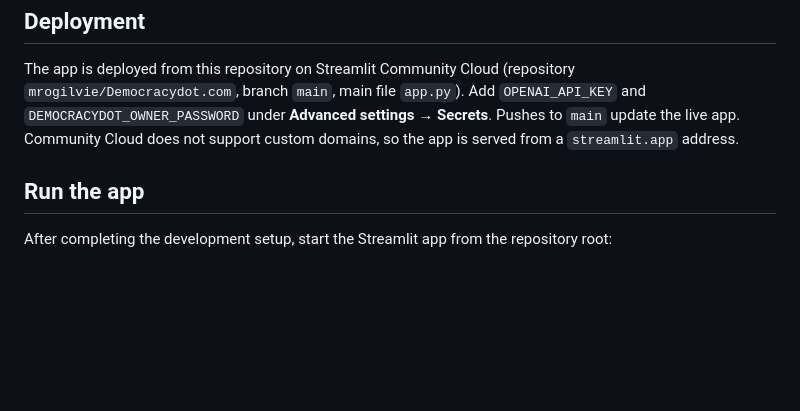
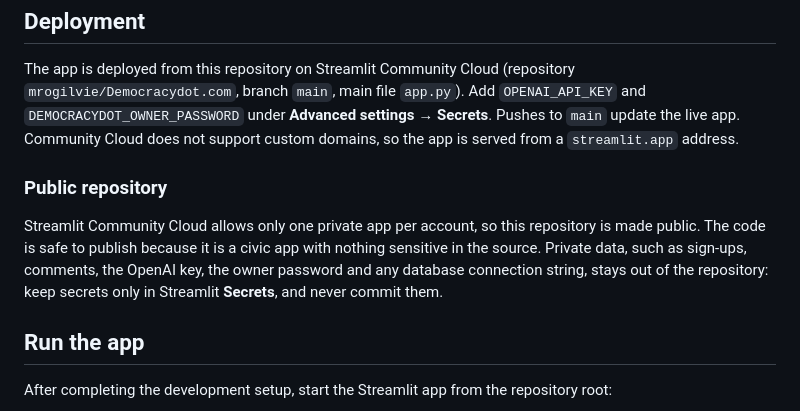
Before and after one commit to mrogilvie/Democracydot.com, a Markdown page: README.md, the part around the change. GitHub-like rendering; blank space fills up the shorter version.

Commit message:
Document public repository decision
Co-authored-by: Copilot <223556219+Copilot@users.noreply.github.com>

```diff
--- a/README.md
+++ b/README.md
@@ -111,6 +111,10 @@ The tables are created automatically the first time the app saves or reads data.
 
 The app is deployed from this repository on Streamlit Community Cloud (repository `mrogilvie/Democracydot.com`, branch `main`, main file `app.py`). Add `OPENAI_API_KEY` and `DEMOCRACYDOT_OWNER_PASSWORD` under **Advanced settings → Secrets**. Pushes to `main` update the live app. Community Cloud does not support custom domains, so the app is served from a `streamlit.app` address.
 
+### Public repository
+
+Streamlit Community Cloud allows only one private app per account, so this repository is made public. The code is safe to publish because it is a civic app with nothing sensitive in the source. Private data, such as sign-ups, comments, the OpenAI key, the owner password and any database connection string, stays out of the repository: keep secrets only in Streamlit **Secrets**, and never commit them.
+
 ## Run the app
 
 After completing the development setup, start the Streamlit app from the repository root:
```
